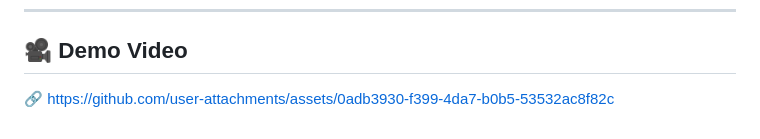
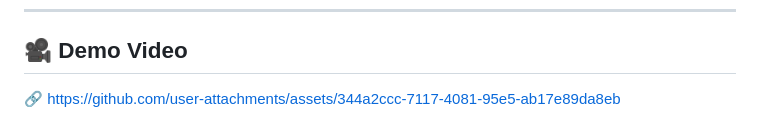
Before and after one commit to elishilmal/UASPM_MeetYourFood_Kelompok-3, a Markdown page: README.md, the part around the change. Drawn GitHub-style.

Commit message:
Update demo video link in README

```diff
--- a/README.md
+++ b/README.md
@@ -136,4 +136,4 @@ Developed By Team - Kelompok 3
 
 ## 🎥 Demo Video
 
-🔗 [https://github.com/user-attachments/assets/0adb3930-f399-4da7-b0b5-53532ac8f82c](https://github.com/user-attachments/assets/0adb3930-f399-4da7-b0b5-53532ac8f82c)
+🔗 https://github.com/user-attachments/assets/344a2ccc-7117-4081-95e5-ab17e89da8eb
```
